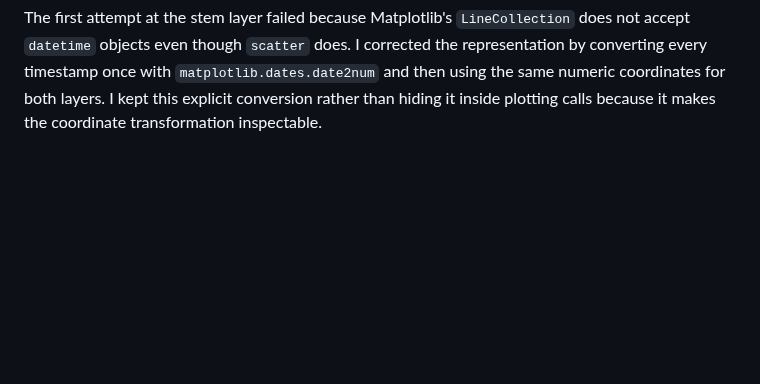
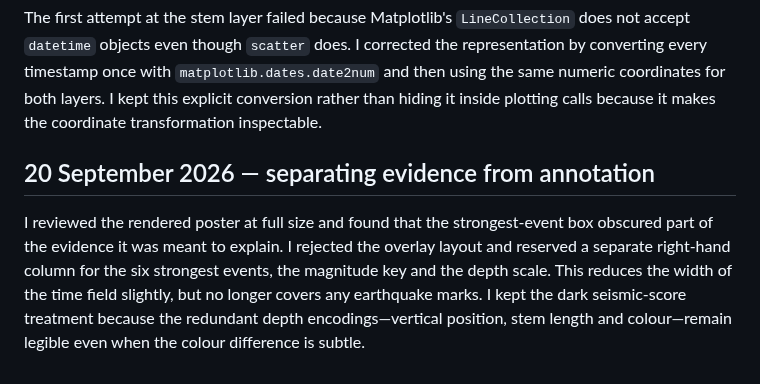
Before and after one commit to IceyHikari/fault-pulse, a Markdown page: PROCESS.md, the part around the change. Rendered like a GitHub page; blank space fills up the shorter version.

Commit message:
separate earthquake evidence from annotations

```diff
--- a/PROCESS.md
+++ b/PROCESS.md
@@ -58,3 +58,13 @@ representation by converting every timestamp once with `matplotlib.dates.date2nu
 and then using the same numeric coordinates for both layers. I kept this explicit
 conversion rather than hiding it inside plotting calls because it makes the
 coordinate transformation inspectable.
+
+## 20 September 2026 — separating evidence from annotation
+
+I reviewed the rendered poster at full size and found that the strongest-event
+box obscured part of the evidence it was meant to explain. I rejected the
+overlay layout and reserved a separate right-hand column for the six strongest
+events, the magnitude key and the depth scale. This reduces the width of the
+time field slightly, but no longer covers any earthquake marks. I kept the dark
+seismic-score treatment because the redundant depth encodings—vertical position,
+stem length and colour—remain legible even when the colour difference is subtle.
```
Also changed, not shown: out/plot.png, 1 other file.
